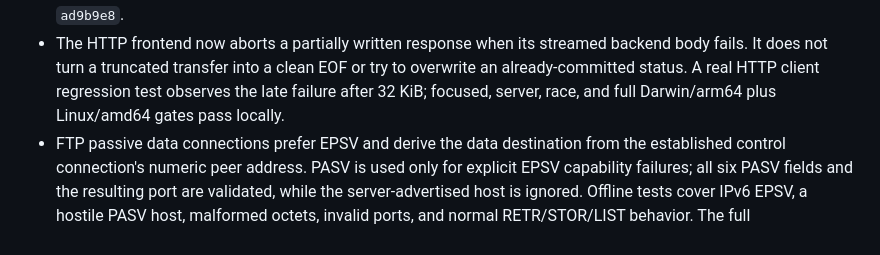
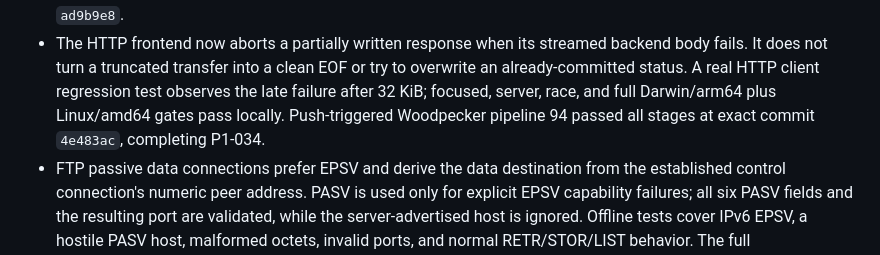
Before and after one commit to ryancnelson/new-delegate, a Markdown page: CURRENT-STATE.md, the part around the change. GitHub-like rendering.

```diff
--- a/CURRENT-STATE.md
+++ b/CURRENT-STATE.md
@@ -23,7 +23,8 @@ Last verified: 2026-09-04
   backend body fails. It does not turn a truncated transfer into a clean EOF or
   try to overwrite an already-committed status. A real HTTP client regression
   test observes the late failure after 32 KiB; focused, server, race, and full
-  Darwin/arm64 plus Linux/amd64 gates pass locally.
+  Darwin/arm64 plus Linux/amd64 gates pass locally. Push-triggered Woodpecker
+  pipeline 94 passed all stages at exact commit `4e483ac`, completing P1-034.
 - FTP passive data connections prefer EPSV and derive the data destination from
   the established control connection's numeric peer address. PASV is used only
   for explicit EPSV capability failures; all six PASV fields and the resulting
```
Also changed, not shown: BACKLOG.md (+5 -4 lines).
